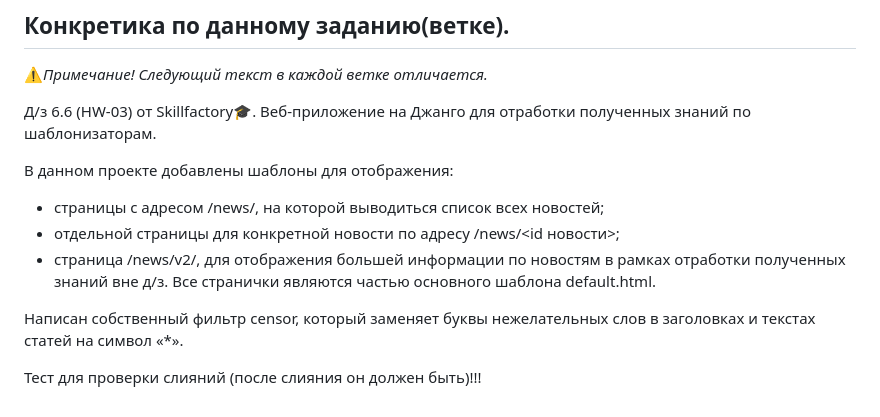
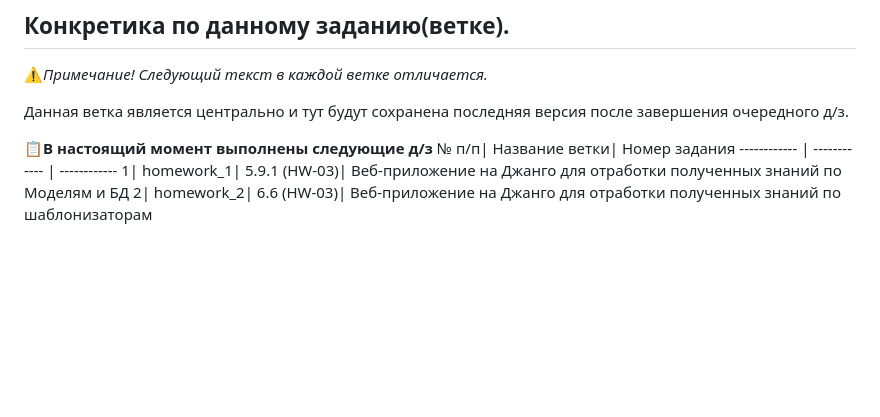
Before and after one commit to Hashtagich/News_Portal, a Markdown page: README.md, the part around the change. GitHub-like rendering; blank space fills up the shorter version.

Commit message:
Update README.md
Обновление ридми после тестововго слияния

```diff
--- a/README.md
+++ b/README.md
@@ -23,15 +23,10 @@
 
 ⚠️*Примечание! Следующий текст в каждой ветке отличается.*
 
-Д/з 6.6 (HW-03) от Skillfactory🎓. Веб-приложение на Джанго для отработки полученных знаний по шаблонизаторам.
+Данная ветка является центрально и тут будут сохранена последняя версия после завершения очередного д/з.
 
-В данном проекте добавлены шаблоны для отображения:
-
-- страницы с адресом /news/, на которой выводиться список всех новостей;
-- отдельной страницы для конкретной новости по адресу /news/<id новости>;
-- страница /news/v2/, для отображения большей информации по новостям в рамках отработки полученных знаний вне д/з.
-Все странички являются частью основного шаблона default.html.
-
-Написан собственный фильтр censor, который заменяет буквы нежелательных слов в заголовках и текстах статей на символ «*».
-
-Тест для проверки слияний (после слияния он должен быть)!!!
+📋**В настоящий момент выполнены следующие д/з**
+№ п/п| Название ветки| Номер задания
+------------ | ------------ | ------------
+1| homework_1| 5.9.1 (HW-03)| Веб-приложение на Джанго для отработки полученных знаний по Моделям и БД
+2| homework_2| 6.6 (HW-03)| Веб-приложение на Джанго для отработки полученных знаний по шаблонизаторам
```
